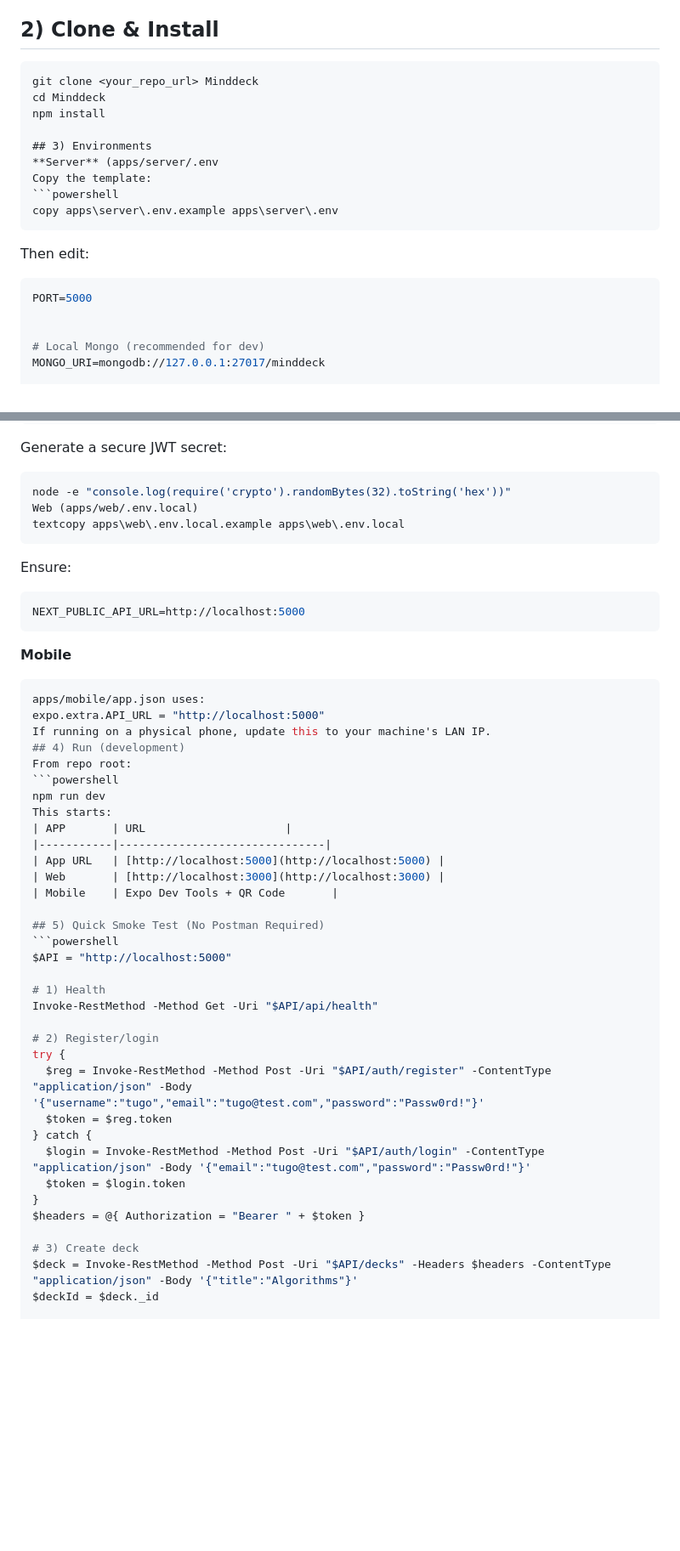
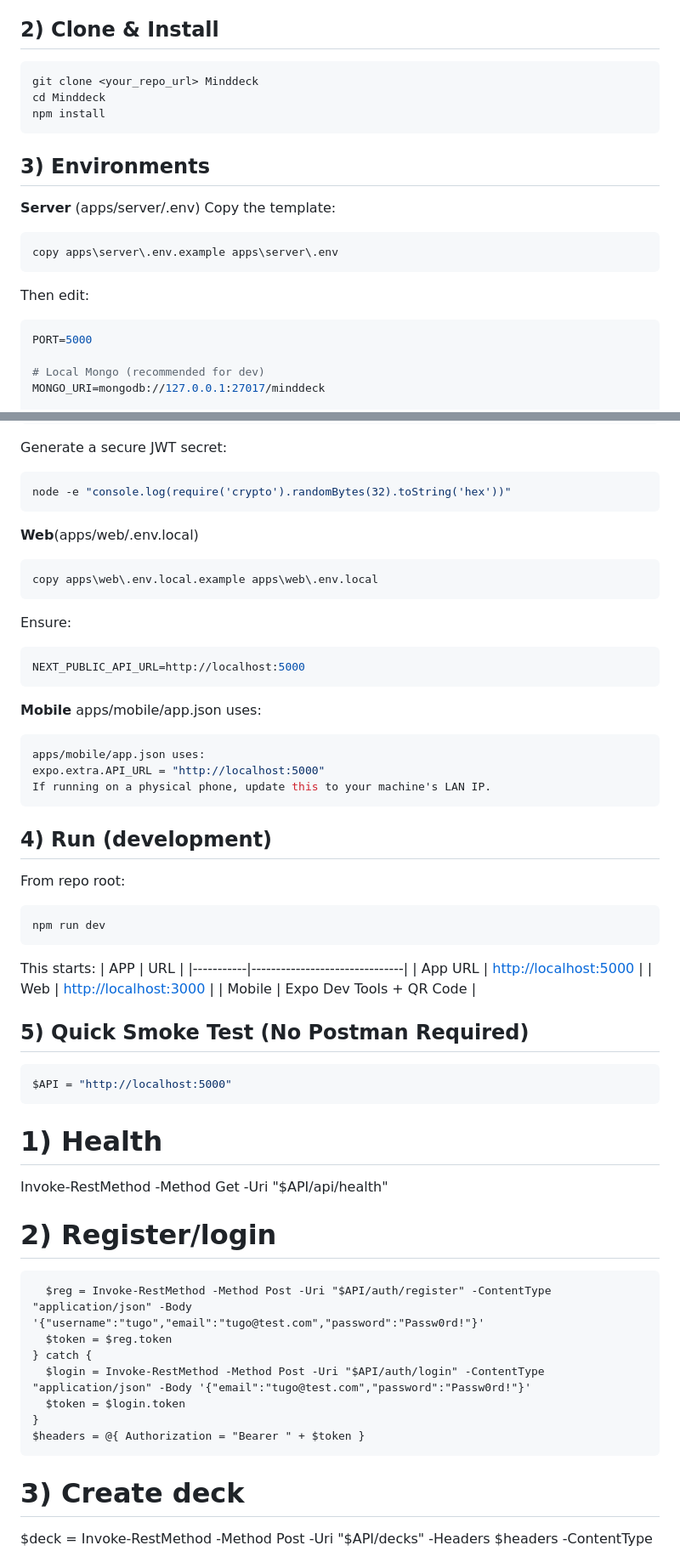
Before and after one commit to Tuguldurs526/MindDeck, a Markdown page: README.md, 2 parts joined by grey strips. Shown: that part at 85% size. Drawn GitHub-style; blank space fills up the shorter version.

Commit message:
Improve README formatting and syntax highlighting
Updated README to use PowerShell syntax highlighting and fixed formatting issues.

````diff
--- a/README.md
+++ b/README.md
@@ -19,13 +19,14 @@ Check the MindDeck MVP one‑pager.
 - Windows users: use PowerShell (all commands below have Windows-safe versions)
 
 ## 2) Clone & Install
-  ```text
-  git clone <your_repo_url> Minddeck
-  cd Minddeck
-  npm install
+```powershell
+git clone <your_repo_url> Minddeck
+cd Minddeck
+npm install
+```
 
 ## 3) Environments
-**Server** (apps/server/.env
+**Server** (apps/server/.env)
 Copy the template:
 ```powershell
 copy apps\server\.env.example apps\server\.env
@@ -34,7 +35,6 @@ copy apps\server\.env.example apps\server\.env
 Then edit:
 ``` ini
 PORT=5000
-
 
 # Local Mongo (recommended for dev)
 MONGO_URI=mongodb://127.0.0.1:27017/minddeck
@@ -57,22 +57,27 @@ OPENAI_MODEL=gpt-4.1-mini
 Generate a secure JWT secret:
 ```powershell
 node -e "console.log(require('crypto').randomBytes(32).toString('hex'))"
-Web (apps/web/.env.local)
-textcopy apps\web\.env.local.example apps\web\.env.local
+```
+**Web**(apps/web/.env.local)
+```powershell
+copy apps\web\.env.local.example apps\web\.env.local
 ```
 Ensure:
 ```ini
 NEXT_PUBLIC_API_URL=http://localhost:5000
 ```
 **Mobile**
+apps/mobile/app.json uses:
 ```ini
 apps/mobile/app.json uses:
 expo.extra.API_URL = "http://localhost:5000"
 If running on a physical phone, update this to your machine's LAN IP.
+```
 ## 4) Run (development)
 From repo root:
 ```powershell
 npm run dev
+```
 This starts:
 | APP       | URL                     |
 |-----------|-------------------------------|
@@ -83,12 +88,12 @@ This starts:
 ## 5) Quick Smoke Test (No Postman Required)
 ```powershell
 $API = "http://localhost:5000"
-
+```
 # 1) Health
 Invoke-RestMethod -Method Get -Uri "$API/api/health"
 
 # 2) Register/login
-try {
+```try {
   $reg = Invoke-RestMethod -Method Post -Uri "$API/auth/register" -ContentType "application/json" -Body '{"username":"tugo","email":"tugo@test.com","password":"Passw0rd!"}'
   $token = $reg.token
 } catch {
@@ -96,7 +101,7 @@ try {
   $token = $login.token
 }
 $headers = @{ Authorization = "Bearer " + $token }
-
+```
 # 3) Create deck
 $deck = Invoke-RestMethod -Method Post -Uri "$API/decks" -Headers $headers -ContentType "application/json" -Body '{"title":"Algorithms"}'
 $deckId = $deck._id
````
